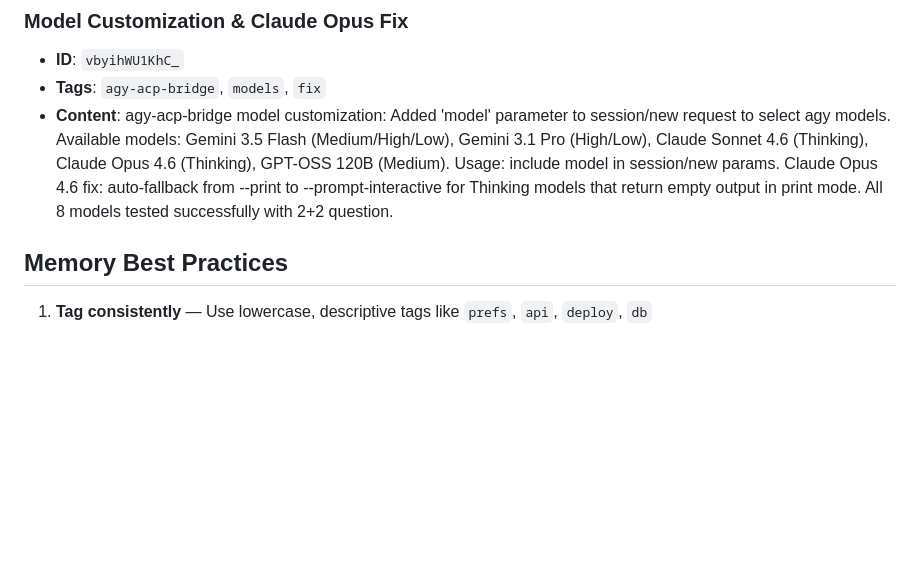
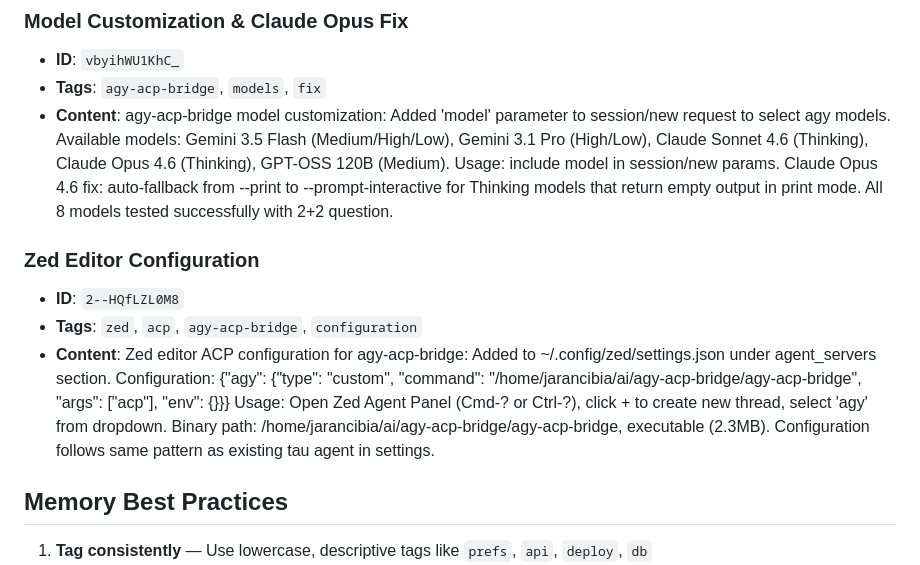
Before and after one commit to javimosch/agy-acp-bridge, a Markdown page: AGENTS.md, the part around the change. GitHub-like rendering; blank space fills up the shorter version.

```diff
--- a/AGENTS.md
+++ b/AGENTS.md
@@ -56,6 +56,11 @@ mem - id1 id2 id3               # delete multiple
 - **ID**: `vbyihWU1KhC_`
 - **Tags**: `agy-acp-bridge`, `models`, `fix`
 - **Content**: agy-acp-bridge model customization: Added 'model' parameter to session/new request to select agy models. Available models: Gemini 3.5 Flash (Medium/High/Low), Gemini 3.1 Pro (High/Low), Claude Sonnet 4.6 (Thinking), Claude Opus 4.6 (Thinking), GPT-OSS 120B (Medium). Usage: include model in session/new params. Claude Opus 4.6 fix: auto-fallback from --print to --prompt-interactive for Thinking models that return empty output in print mode. All 8 models tested successfully with 2+2 question.
+
+### Zed Editor Configuration
+- **ID**: `2--HQfLZL0M8`
+- **Tags**: `zed`, `acp`, `agy-acp-bridge`, `configuration`
+- **Content**: Zed editor ACP configuration for agy-acp-bridge: Added to ~/.config/zed/settings.json under agent_servers section. Configuration: {"agy": {"type": "custom", "command": "/home/jarancibia/ai/agy-acp-bridge/agy-acp-bridge", "args": ["acp"], "env": {}}} Usage: Open Zed Agent Panel (Cmd-? or Ctrl-?), click + to create new thread, select 'agy' from dropdown. Binary path: /home/jarancibia/ai/agy-acp-bridge/agy-acp-bridge, executable (2.3MB). Configuration follows same pattern as existing tau agent in settings.
 
 ## Memory Best Practices
 
```
Also changed, not shown: README.md (+22 -0 lines).
